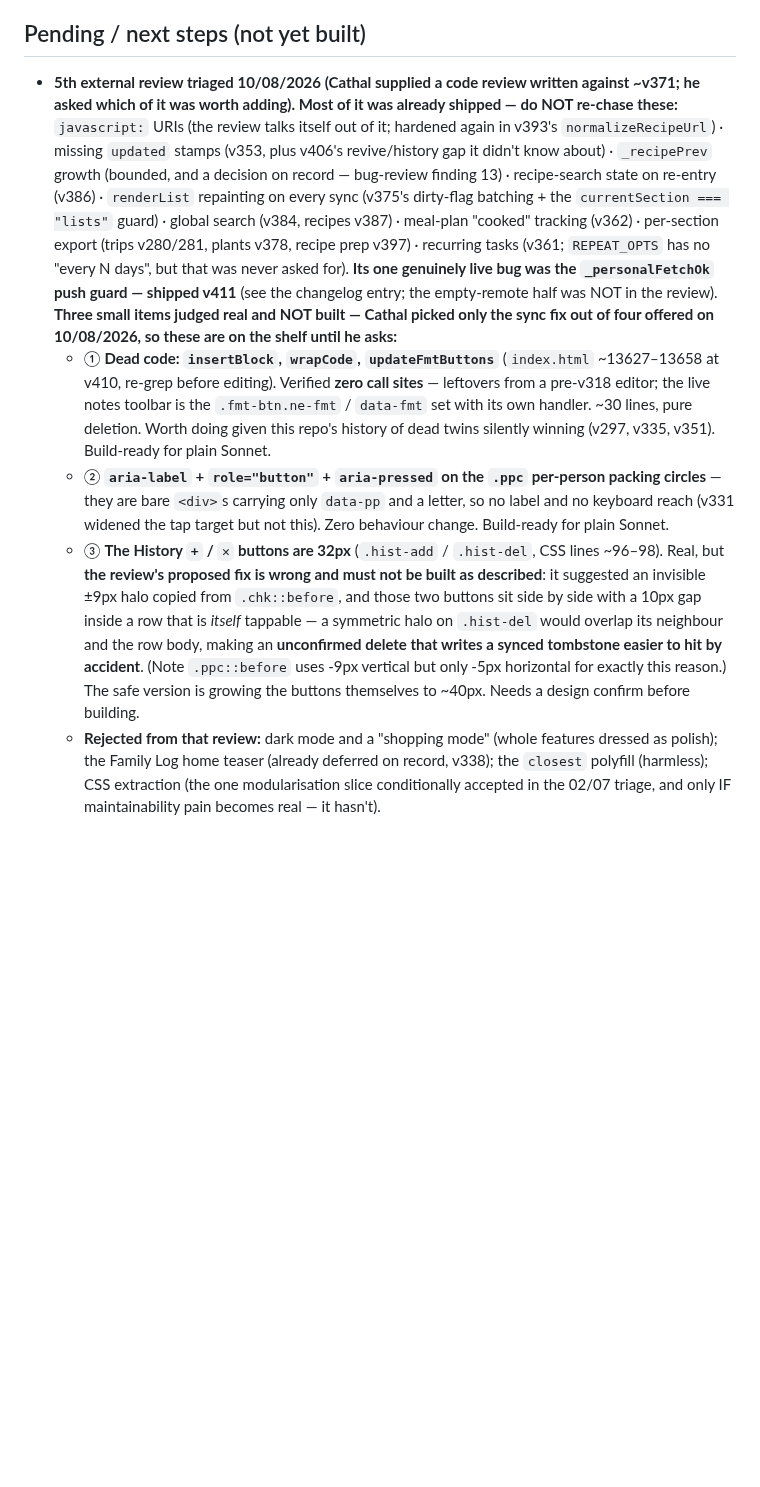
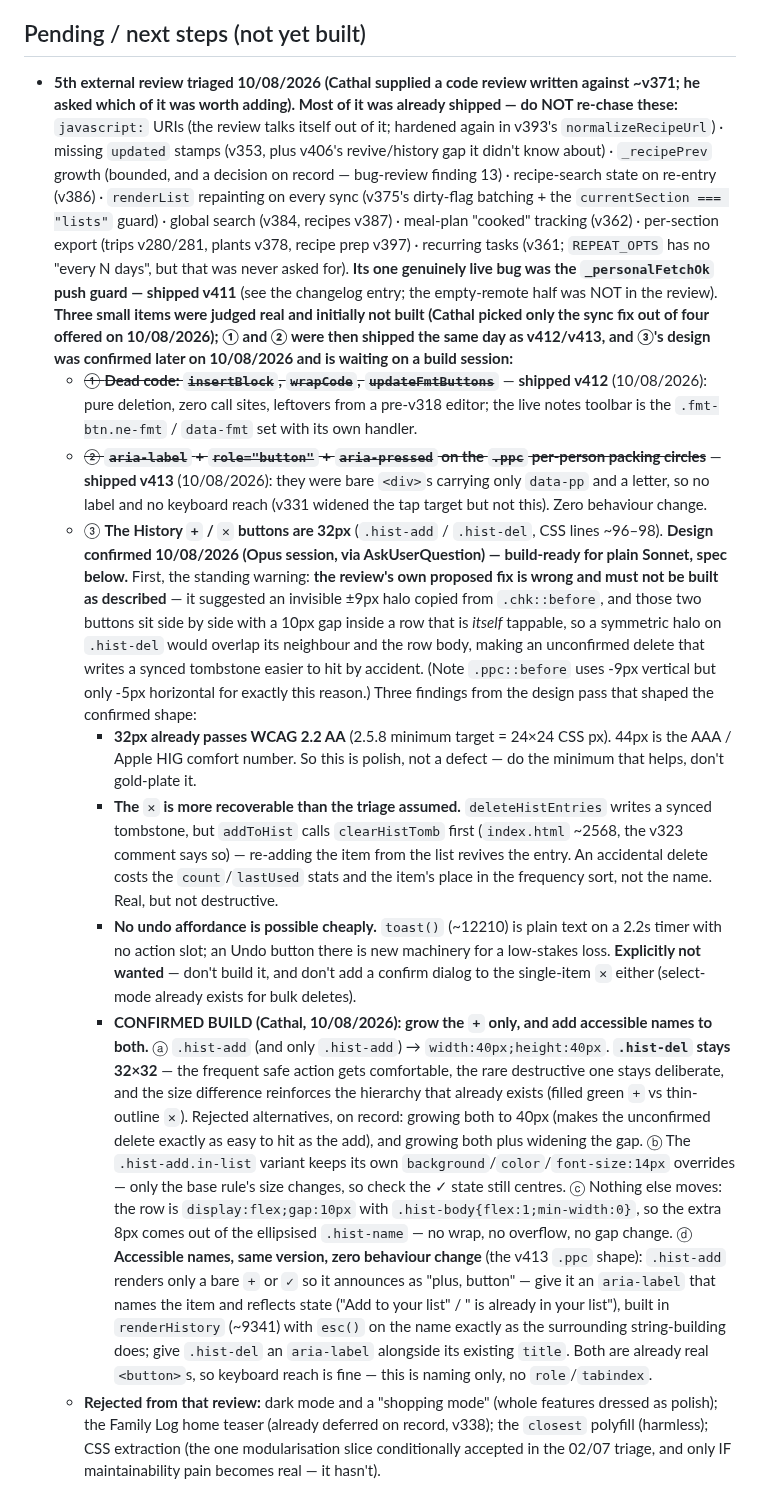
Before and after one commit to coshea321/miniature-journey, a Markdown page: HEARTH-notes.md, the part around the change. GitHub-like rendering; blank space fills up the shorter version.

Commit message:
Record the confirmed design for the last open 5th-external-review item
Items (1) and (2) from the 10/08/2026 triage shipped as v412 and v413;
mark them off in the backlog entry. Item (3) (History +/x button size)
had been left needing a design confirm — record the confirmed shape so a
plain-Sonnet session can build it from the notes alone:

- grow .hist-add to 40px, leave .hist-del at 32px (the frequent safe
  action gets comfortable, the rare destructive one stays deliberate)
- add aria-labels to both buttons, matching the v413 .ppc work
- record the rejected alternatives and the three findings behind the
  choice: 32px already clears WCAG AA, an accidental delete is revivable
  via clearHistTomb, and toast() has no action slot so no Undo

Notes only — no app change, so no version bump.

Co-Authored-By: Claude Opus 5 <noreply@anthropic.com>
Claude-Session: https://claude.ai/code/session_0162zmXKpoTxXJEjT5JnVxpH

```diff
--- a/HEARTH-notes.md
+++ b/HEARTH-notes.md
@@ -52,10 +52,14 @@ Claims verified against code before acting. **False/already-handled (do NOT re-c
 - Rotation + roll-over (v362): recipes carry `inRotation`/`lastCooked`; "🔁 Fill empty days" (planner button) and a weekly "New week — plan dinners?" banner both call `runMealPlanFill()`, which assigns least-recently-cooked in-rotation recipes to empty days in the window only — never auto-fires, always behind a tap. See the v362 changelog entry for full detail.
 
 ## Pending / next steps (not yet built)
-- **5th external review triaged 10/08/2026 (Cathal supplied a code review written against ~v371; he asked which of it was worth adding). Most of it was already shipped — do NOT re-chase these:** `javascript:` URIs (the review talks itself out of it; hardened again in v393's `normalizeRecipeUrl`) · missing `updated` stamps (v353, plus v406's revive/history gap it didn't know about) · `_recipePrev` growth (bounded, and a decision on record — bug-review finding 13) · recipe-search state on re-entry (v386) · `renderList` repainting on every sync (v375's dirty-flag batching + the `currentSection === "lists"` guard) · global search (v384, recipes v387) · meal-plan "cooked" tracking (v362) · per-section export (trips v280/281, plants v378, recipe prep v397) · recurring tasks (v361; `REPEAT_OPTS` has no "every N days", but that was never asked for). **Its one genuinely live bug was the `_personalFetchOk` push guard — shipped v411** (see the changelog entry; the empty-remote half was NOT in the review). **Three small items judged real and NOT built — Cathal picked only the sync fix out of four offered on 10/08/2026, so these are on the shelf until he asks:**
-  - ① **Dead code: `insertBlock`, `wrapCode`, `updateFmtButtons`** (`index.html` ~13627–13658 at v410, re-grep before editing). Verified **zero call sites** — leftovers from a pre-v318 editor; the live notes toolbar is the `.fmt-btn.ne-fmt` / `data-fmt` set with its own handler. ~30 lines, pure deletion. Worth doing given this repo's history of dead twins silently winning (v297, v335, v351). Build-ready for plain Sonnet.
-  - ② **`aria-label` + `role="button"` + `aria-pressed` on the `.ppc` per-person packing circles** — they are bare `<div>`s carrying only `data-pp` and a letter, so no label and no keyboard reach (v331 widened the tap target but not this). Zero behaviour change. Build-ready for plain Sonnet.
-  - ③ **The History `+` / `✕` buttons are 32px** (`.hist-add` / `.hist-del`, CSS lines ~96–98). Real, but **the review's proposed fix is wrong and must not be built as described**: it suggested an invisible ±9px halo copied from `.chk::before`, and those two buttons sit side by side with a 10px gap inside a row that is *itself* tappable — a symmetric halo on `.hist-del` would overlap its neighbour and the row body, making an **unconfirmed delete that writes a synced tombstone easier to hit by accident**. (Note `.ppc::before` uses -9px vertical but only -5px horizontal for exactly this reason.) The safe version is growing the buttons themselves to ~40px. Needs a design confirm before building.
+- **5th external review triaged 10/08/2026 (Cathal supplied a code review written against ~v371; he asked which of it was worth adding). Most of it was already shipped — do NOT re-chase these:** `javascript:` URIs (the review talks itself out of it; hardened again in v393's `normalizeRecipeUrl`) · missing `updated` stamps (v353, plus v406's revive/history gap it didn't know about) · `_recipePrev` growth (bounded, and a decision on record — bug-review finding 13) · recipe-search state on re-entry (v386) · `renderList` repainting on every sync (v375's dirty-flag batching + the `currentSection === "lists"` guard) · global search (v384, recipes v387) · meal-plan "cooked" tracking (v362) · per-section export (trips v280/281, plants v378, recipe prep v397) · recurring tasks (v361; `REPEAT_OPTS` has no "every N days", but that was never asked for). **Its one genuinely live bug was the `_personalFetchOk` push guard — shipped v411** (see the changelog entry; the empty-remote half was NOT in the review). **Three small items were judged real and initially not built (Cathal picked only the sync fix out of four offered on 10/08/2026); ① and ② were then shipped the same day as v412/v413, and ③'s design was confirmed later on 10/08/2026 and is waiting on a build session:**
+  - ~~① **Dead code: `insertBlock`, `wrapCode`, `updateFmtButtons`**~~ — **shipped v412** (10/08/2026): pure deletion, zero call sites, leftovers from a pre-v318 editor; the live notes toolbar is the `.fmt-btn.ne-fmt` / `data-fmt` set with its own handler.
+  - ~~② **`aria-label` + `role="button"` + `aria-pressed` on the `.ppc` per-person packing circles**~~ — **shipped v413** (10/08/2026): they were bare `<div>`s carrying only `data-pp` and a letter, so no label and no keyboard reach (v331 widened the tap target but not this). Zero behaviour change.
+  - ③ **The History `+` / `✕` buttons are 32px** (`.hist-add` / `.hist-del`, CSS lines ~96–98). **Design confirmed 10/08/2026 (Opus session, via AskUserQuestion) — build-ready for plain Sonnet, spec below.** First, the standing warning: **the review's own proposed fix is wrong and must not be built as described** — it suggested an invisible ±9px halo copied from `.chk::before`, and those two buttons sit side by side with a 10px gap inside a row that is *itself* tappable, so a symmetric halo on `.hist-del` would overlap its neighbour and the row body, making an unconfirmed delete that writes a synced tombstone easier to hit by accident. (Note `.ppc::before` uses -9px vertical but only -5px horizontal for exactly this reason.) Three findings from the design pass that shaped the confirmed shape:
+    - **32px already passes WCAG 2.2 AA** (2.5.8 minimum target = 24×24 CSS px). 44px is the AAA / Apple HIG comfort number. So this is polish, not a defect — do the minimum that helps, don't gold-plate it.
+    - **The `✕` is more recoverable than the triage assumed.** `deleteHistEntries` writes a synced tombstone, but `addToHist` calls `clearHistTomb` first (`index.html` ~2568, the v323 comment says so) — re-adding the item from the list revives the entry. An accidental delete costs the `count`/`lastUsed` stats and the item's place in the frequency sort, not the name. Real, but not destructive.
+    - **No undo affordance is possible cheaply.** `toast()` (~12210) is plain text on a 2.2s timer with no action slot; an Undo button there is new machinery for a low-stakes loss. **Explicitly not wanted** — don't build it, and don't add a confirm dialog to the single-item `✕` either (select-mode already exists for bulk deletes).
+    - **CONFIRMED BUILD (Cathal, 10/08/2026): grow the `+` only, and add accessible names to both.** ⓐ `.hist-add` (and only `.hist-add`) → `width:40px;height:40px`. **`.hist-del` stays 32×32** — the frequent safe action gets comfortable, the rare destructive one stays deliberate, and the size difference reinforces the hierarchy that already exists (filled green `+` vs thin-outline `✕`). Rejected alternatives, on record: growing both to 40px (makes the unconfirmed delete exactly as easy to hit as the add), and growing both plus widening the gap. ⓑ The `.hist-add.in-list` variant keeps its own `background`/`color`/`font-size:14px` overrides — only the base rule's size changes, so check the ✓ state still centres. ⓒ Nothing else moves: the row is `display:flex;gap:10px` with `.hist-body{flex:1;min-width:0}`, so the extra 8px comes out of the ellipsised `.hist-name` — no wrap, no overflow, no gap change. ⓓ **Accessible names, same version, zero behaviour change** (the v413 `.ppc` shape): `.hist-add` renders only a bare `+` or `✓` so it announces as "plus, button" — give it an `aria-label` that names the item and reflects state ("Add <name> to your list" / "<name> is already in your list"), built in `renderHistory` (~9341) with `esc()` on the name exactly as the surrounding string-building does; give `.hist-del` an `aria-label` alongside its existing `title`. Both are already real `<button>`s, so keyboard reach is fine — this is naming only, no `role`/`tabindex`.
   - **Rejected from that review:** dark mode and a "shopping mode" (whole features dressed as polish); the Family Log home teaser (already deferred on record, v338); the `closest` polyfill (harmless); CSS extraction (the one modularisation slice conditionally accepted in the 02/07 triage, and only IF maintainability pain becomes real — it hasn't).
 - **Recipe prep follow-ups (v396 shipped the field + derived fallback, v397 the export/AI/import round trip).** ⓪ **A general recipe JSON export/import** — v397 deliberately built a prep-ONLY round trip; a full `recipe-v1` file (the plants v378 shape) is the obvious next ask if Cathal ever wants recipes portable, but it puts grocery preferences, favourites, `lastCooked` and ingredients inside an import's blast radius and needs its own design confirm plus, probably, a tidy-style undo. Do not widen `applyPrepImport` to write extra fields as a shortcut to this. ① **A Tidy-style pass that splits prep out of the stored METHOD text** — offered to Cathal as one of the three back-catalogue options on 06/08/2026 and **not** picked (he chose the export round trip instead, which reaches the same recipes with better wording). Not rejected on philosophy: it's a whole version's work built on the v366 Tidy pattern (review-first, tick per recipe, edit inline, nothing written until Apply), and the honest caveat given at the time stands — **nothing in a stored method marks where prep ends and cooking begins**, so the heuristic would be wrong often enough that reviewing it isn't much cheaper than typing the prep by hand. Build it only if the derived-from-ingredients version turns out not to be enough. ② **Prep shown on the week planner / grocery review** ("what needs chopping tonight") — never discussed, pure speculation, needs a design confirm before anyone builds it.
 - **Watchlist follow-ups (v391 shipped the core; each needs a design confirm).** ① **"Who wants to watch it"** — offered to Cathal in the v391 design questions (tag each entry Cathal / Petra / Both, with a filter, so picking something on the night is easier) and **not** picked. Not rejected on philosophy, just not chosen for v1 — build it if he asks, don't volunteer it. ② **A Home/Today-card line** ("🍿 3 to watch") — deliberately skipped because Watch has a permanent nav slot, unlike Plants; only worth revisiting if he turns the nav icon off and still wants a way in. ③ **Global search group** — cheap to add (`GLOBAL_SEARCH_GROUPS` entry + a `globalSearchPool` branch, exactly the v387 Recipes shape) since the records already carry searchable `title`+`note`; left out of v1 because the list is short enough to eyeball. ④ **Watched-on date shown** — `watchedAt` is already stored and only drives the sort order today. ~~⑤ Seasons/episode progress as a structured field~~ — **half-shipped v392** (03/08/2026: an optional TV-only `season`, clamped 1–99; **episodes explicitly not wanted** — Cathal's words were "episode not needed", so do NOT add episode tracking without a fresh request). ⑥ **A "next up" or last-watched date on the Watching group** — the group sorts by `updated`, which is a proxy; a real "last watched" stamp would need a new field and a reason to want it.
```
